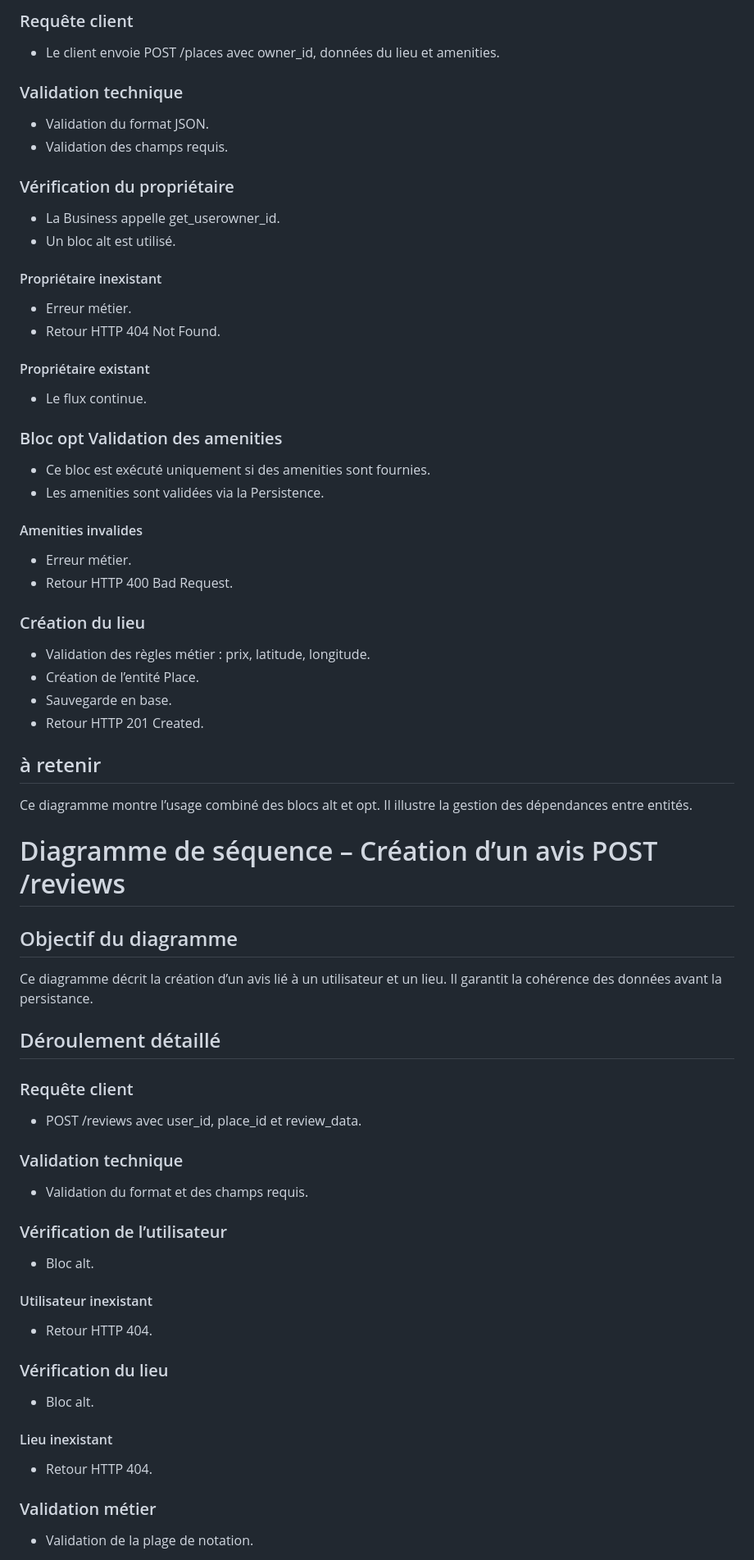
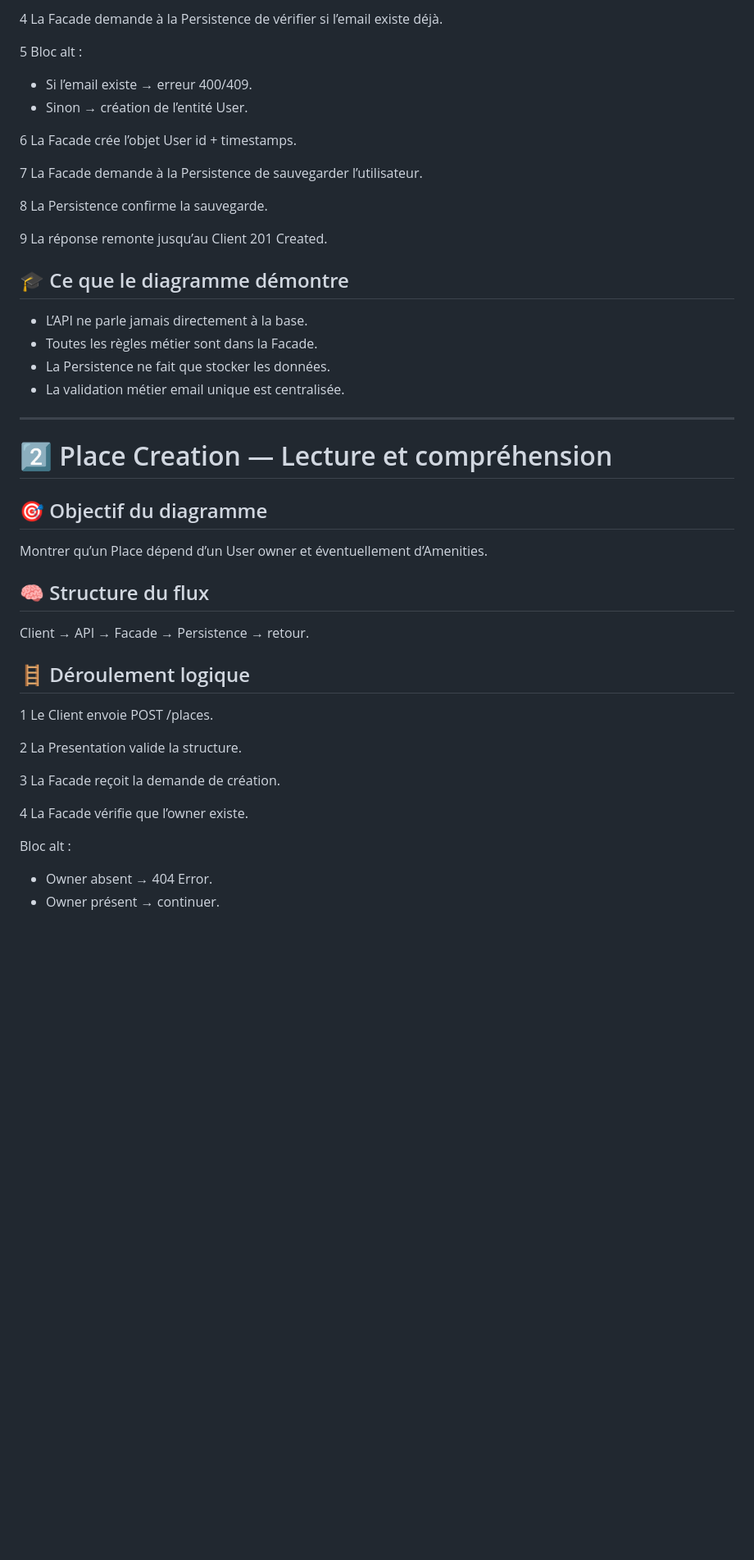
Before and after one commit to Hedygh/holbertonschool-hbnb, a Markdown page: part1/Notes2.md, the part around one of its changes. Shown at 82% size. Drawn GitHub-style; blank space fills up the shorter version.

```diff
--- a/part1/Notes2.md
+++ b/part1/Notes2.md
@@ -65,67 +42,48 @@ La complexité augmente à cause des dépendances entre entités.
 
-###  Requête client
-- Le client envoie POST /places avec owner_id, données du lieu et amenities.
+4 La Facade demande à la Persistence de vérifier si l’email existe déjà.
 
-###  Validation technique
-- Validation du format JSON.
-- Validation des champs requis.
+5 Bloc alt :
+- Si l’email existe → erreur 400/409.
+- Sinon → création de l’entité User.
 
-###  Vérification du propriétaire
-- La Business appelle get_userowner_id.
-- Un bloc alt est utilisé.
+6 La Facade crée l’objet User id + timestamps.
 
-####  Propriétaire inexistant
-- Erreur métier.
-- Retour HTTP 404 Not Found.
+7 La Facade demande à la Persistence de sauvegarder l’utilisateur.
 
-####  Propriétaire existant
-- Le flux continue.
+8 La Persistence confirme la sauvegarde.
 
-### Bloc opt Validation des amenities
-- Ce bloc est exécuté uniquement si des amenities sont fournies.
-- Les amenities sont validées via la Persistence.
+9 La réponse remonte jusqu’au Client 201 Created.
 
-####  Amenities invalides
-- Erreur métier.
-- Retour HTTP 400 Bad Request.
+## 🎓 Ce que le diagramme démontre
 
-###  Création du lieu
-- Validation des règles métier : prix, latitude, longitude.
-- Création de l’entité Place.
-- Sauvegarde en base.
-- Retour HTTP 201 Created.
+- L’API ne parle jamais directement à la base.
+- Toutes les règles métier sont dans la Facade.
+- La Persistence ne fait que stocker les données.
+- La validation métier email unique est centralisée.
 
-##  à retenir
-Ce diagramme montre l’usage combiné des blocs alt et opt.
-Il illustre la gestion des dépendances entre entités.
+---
 
+# 2️⃣ Place Creation — Lecture et compréhension
 
-#  Diagramme de séquence – Création d’un avis POST /reviews
+## 🎯 Objectif du diagramme
 
-##  Objectif du diagramme
-Ce diagramme décrit la création d’un avis lié à un utilisateur et un lieu.
-Il garantit la cohérence des données avant la persistance.
+Montrer qu’un Place dépend d’un User owner et éventuellement d’Amenities.
 
-##  Déroulement détaillé
+## 🧠 Structure du flux
 
-###  Requête client
-- POST /reviews avec user_id, place_id et review_data.
+Client → API → Facade → Persistence → retour.
 
-###  Validation technique
-- Validation du format et des champs requis.
+## 🪜 Déroulement logique
 
-###  Vérification de l’utilisateur
-- Bloc alt.
+1 Le Client envoie POST /places.
 
-####  Utilisateur inexistant
-- Retour HTTP 404.
+2 La Presentation valide la structure.
 
-###  Vérification du lieu
-- Bloc alt.
+3 La Facade reçoit la demande de création.
 
-####  Lieu inexistant
-- Retour HTTP 404.
+4 La Facade vérifie que l’owner existe.
 
-###  Validation métier
-- Validation de la plage de notation.
+Bloc alt :
+- Owner absent → 404 Error.
+- Owner présent → continuer.
 
```
Also changed, not shown: other parts of part1/Notes2.md (+150 -79 lines).
